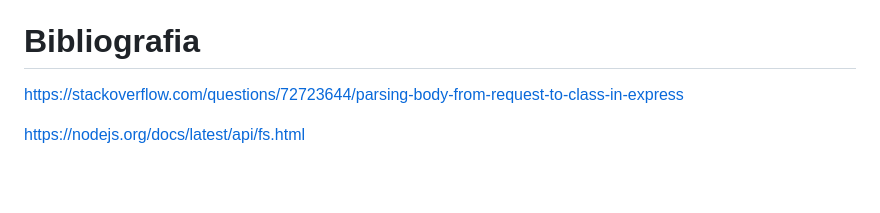
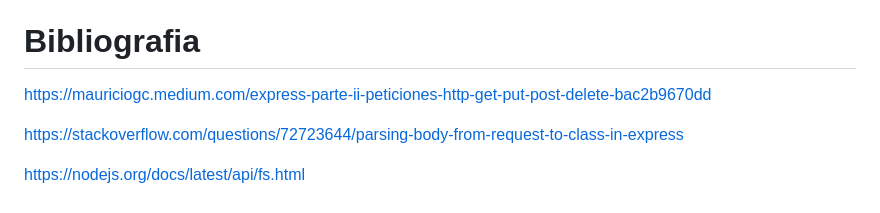
Before and after one commit to ULL-ESIT-INF-DSI-2324/ull-esit-inf-dsi-23-24-prct11-http-express-magic-app-angelaizquiierdo, a Markdown page: README.md, the part around the change. Drawn GitHub-style; blank space fills up the shorter version.

Commit message:
subir - terminado

```diff
--- a/README.md
+++ b/README.md
@@ -359,6 +359,9 @@ Una de las dificultades qe me encontre durante la realización de la práctica f
 
 # Bibliografia
 
+
+https://mauriciogc.medium.com/express-parte-ii-peticiones-http-get-put-post-delete-bac2b9670dd
+
 https://stackoverflow.com/questions/72723644/parsing-body-from-request-to-class-in-express
 
 https://nodejs.org/docs/latest/api/fs.html
```
